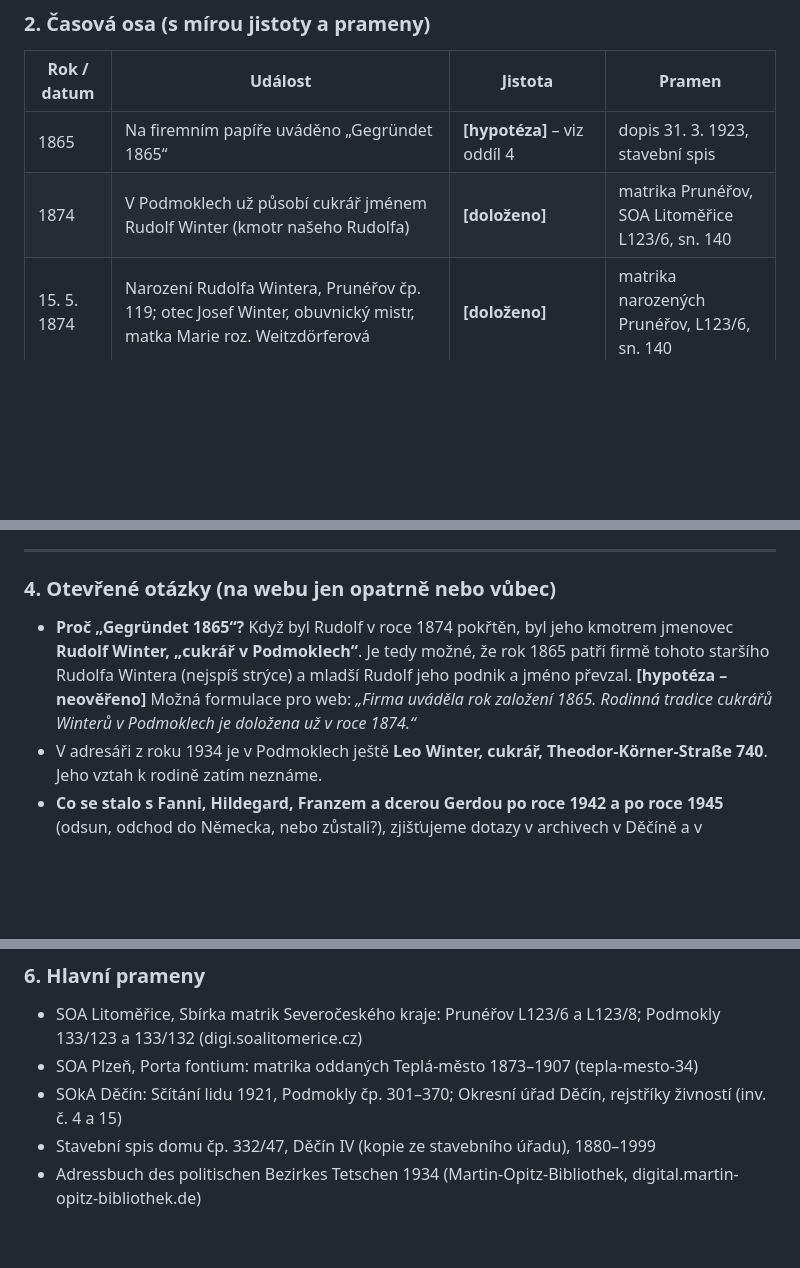
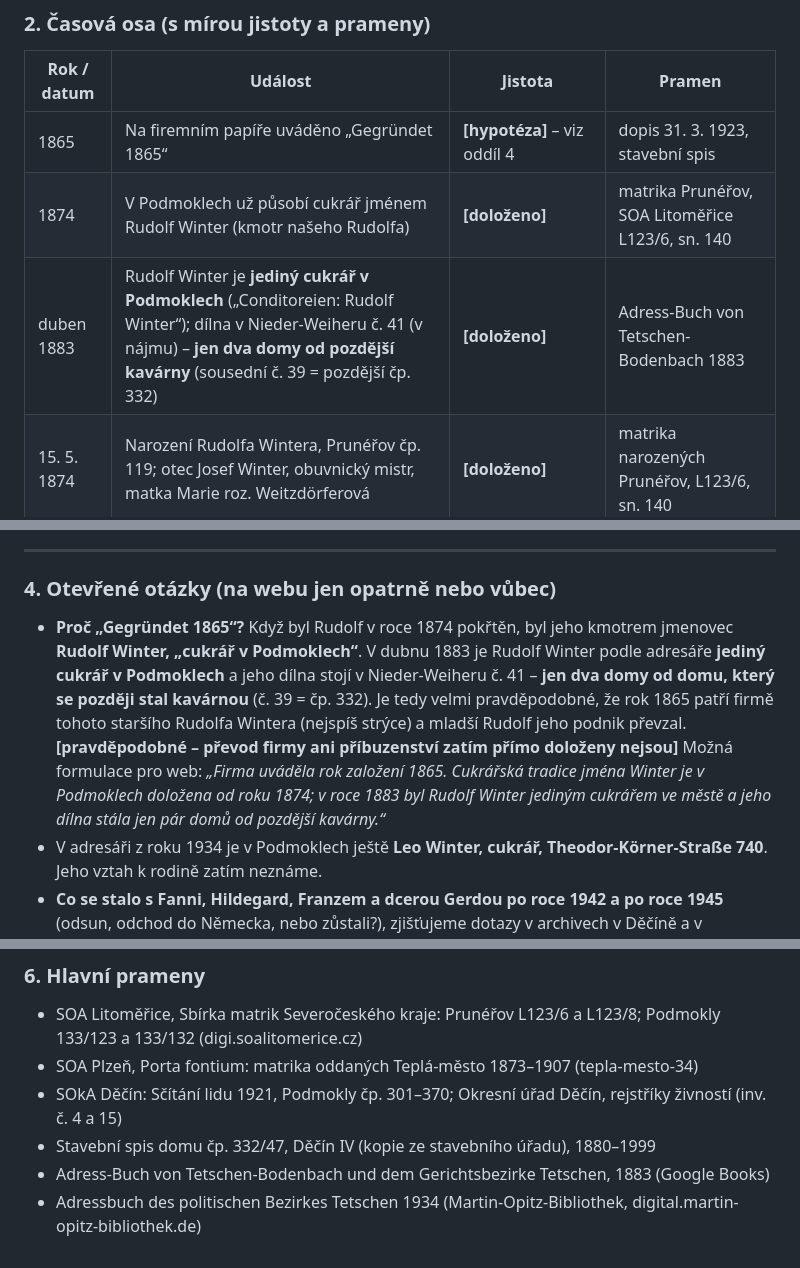
Before and after one commit to masorito/rodokmen-winter, a Markdown page: vystupy/historie_kavarny_pro_web.md, 3 parts joined by grey strips. Rendered like a GitHub page; blank space fills up the shorter version.

Commit message:
Web kavárny: adresář 1883

```diff
--- a/vystupy/historie_kavarny_pro_web.md
+++ b/vystupy/historie_kavarny_pro_web.md
@@ -23,6 +23,7 @@ Za války se rodina musela přizpůsobit nové správě: v roce 1941 bylo příj
 |---|---|---|---|
 | 1865 | Na firemním papíře uváděno „Gegründet 1865“ | **[hypotéza]** – viz oddíl 4 | dopis 31. 3. 1923, stavební spis |
 | 1874 | V Podmoklech už působí cukrář jménem Rudolf Winter (kmotr našeho Rudolfa) | **[doloženo]** | matrika Prunéřov, SOA Litoměřice L123/6, sn. 140 |
+| duben 1883 | Rudolf Winter je **jediný cukrář v Podmoklech** („Conditoreien: Rudolf Winter“); dílna v Nieder-Weiheru č. 41 (v nájmu) – **jen dva domy od pozdější kavárny** (sousední č. 39 = pozdější čp. 332) | **[doloženo]** | Adress-Buch von Tetschen-Bodenbach 1883 |
 | 15. 5. 1874 | Narození Rudolfa Wintera, Prunéřov čp. 119; otec Josef Winter, obuvnický mistr, matka Marie roz. Weitzdörferová | **[doloženo]** | matrika narozených Prunéřov, L123/6, sn. 140 |
 | 1889–1892 | Učení v Kadani | uvedeno archivním historikem | – |
 | 25. 4. asi 1878 | Narození Franzisky (Fanni) Schwarzové, Mrázovský mlýn čp. 13 u Teplé; otec Johann Nepomuk Schwarz, mlynářský mistr, matka Aloisie roz. Wollrabová z Teplé | **[doloženo]** (věk a rodiče ze sňatku; den ze sčítání 1921) | oddací matrika Teplá 1903; sčítání 1921 |
@@ -66,7 +67,7 @@ Za války se rodina musela přizpůsobit nové správě: v roce 1941 bylo příj
 
 ### 4. Otevřené otázky (na webu jen opatrně nebo vůbec)
 
-- **Proč „Gegründet 1865“?** Když byl Rudolf v roce 1874 pokřtěn, byl jeho kmotrem jmenovec **Rudolf Winter, „cukrář v Podmoklech“**. Je tedy možné, že rok 1865 patří firmě tohoto staršího Rudolfa Wintera (nejspíš strýce) a mladší Rudolf jeho podnik a jméno převzal. **[hypotéza – neověřeno]** Možná formulace pro web: *„Firma uváděla rok založení 1865. Rodinná tradice cukrářů Winterů v Podmoklech je doložena už v roce 1874.“*
+- **Proč „Gegründet 1865“?** Když byl Rudolf v roce 1874 pokřtěn, byl jeho kmotrem jmenovec **Rudolf Winter, „cukrář v Podmoklech“**. V dubnu 1883 je Rudolf Winter podle adresáře **jediný cukrář v Podmoklech** a jeho dílna stojí v Nieder-Weiheru č. 41 – **jen dva domy od domu, který se později stal kavárnou** (č. 39 = čp. 332). Je tedy velmi pravděpodobné, že rok 1865 patří firmě tohoto staršího Rudolfa Wintera (nejspíš strýce) a mladší Rudolf jeho podnik převzal. **[pravděpodobné – převod firmy ani příbuzenství zatím přímo doloženy nejsou]** Možná formulace pro web: *„Firma uváděla rok založení 1865. Cukrářská tradice jména Winter je v Podmoklech doložena od roku 1874; v roce 1883 byl Rudolf Winter jediným cukrářem ve městě a jeho dílna stála jen pár domů od pozdější kavárny.“*
 - V adresáři z roku 1934 je v Podmoklech ještě **Leo Winter, cukrář, Theodor-Körner-Straße 740**. Jeho vztah k rodině zatím neznáme.
 - **Co se stalo s Fanni, Hildegard, Franzem a dcerou Gerdou po roce 1942 a po roce 1945** (odsun, odchod do Německa, nebo zůstali?), zjišťujeme dotazy v archivech v Děčíně a v Německu (Lastenausgleichsarchiv Bayreuth).
 - Gerda Elias (* 1942) může žít. Na webu uvádějte nanejvýš jméno a rok narození.
@@ -89,4 +90,5 @@ Za války se rodina musela přizpůsobit nové správě: v roce 1941 bylo příj
 - SOA Plzeň, Porta fontium: matrika oddaných Teplá-město 1873–1907 (tepla-mesto-34)
 - SOkA Děčín: Sčítání lidu 1921, Podmokly čp. 301–370; Okresní úřad Děčín, rejstříky živností (inv. č. 4 a 15)
 - Stavební spis domu čp. 332/47, Děčín IV (kopie ze stavebního úřadu), 1880–1999
+- Adress-Buch von Tetschen-Bodenbach und dem Gerichtsbezirke Tetschen, 1883 (Google Books)
 - Adressbuch des politischen Bezirkes Tetschen 1934 (Martin-Opitz-Bibliothek, digital.martin-opitz-bibliothek.de)
```
